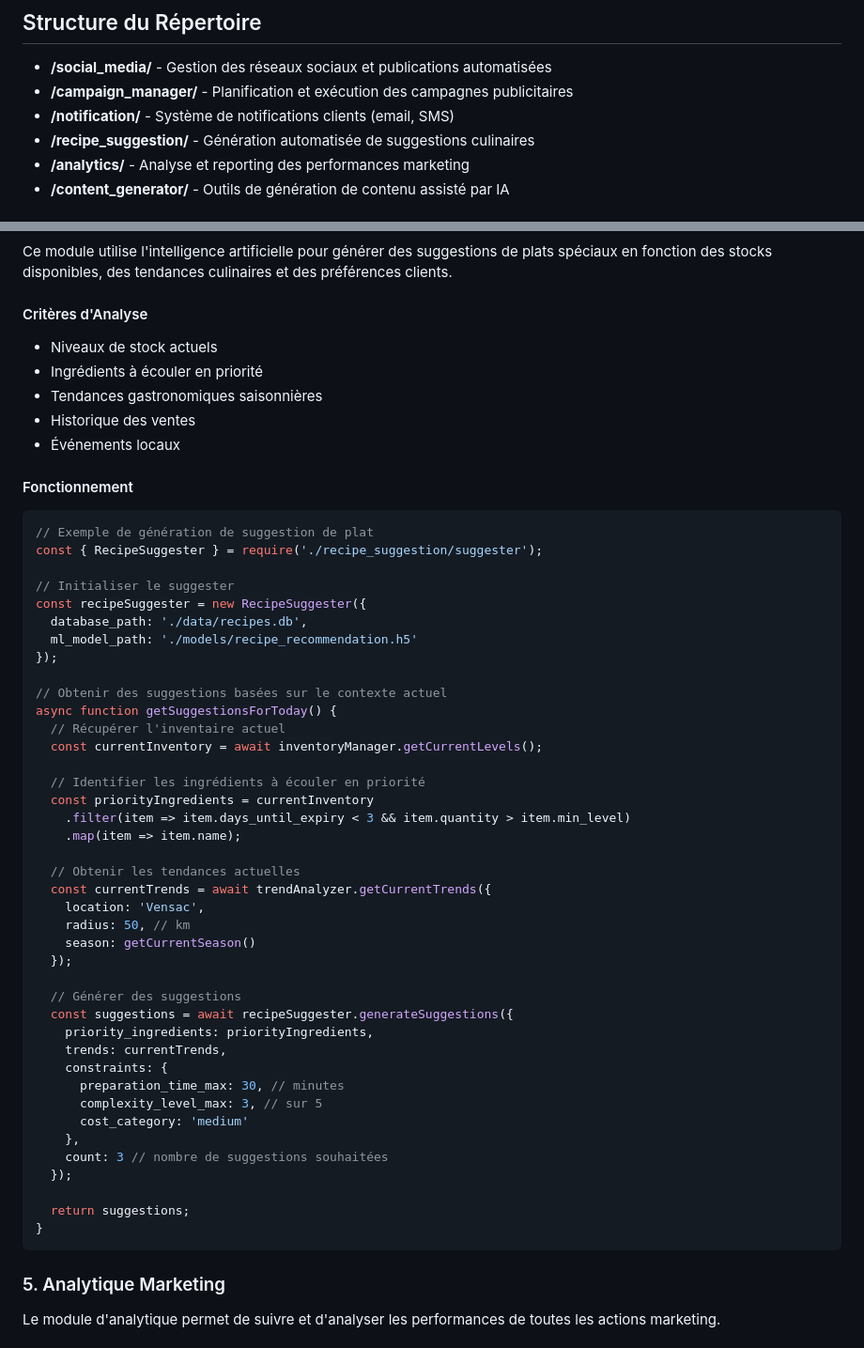
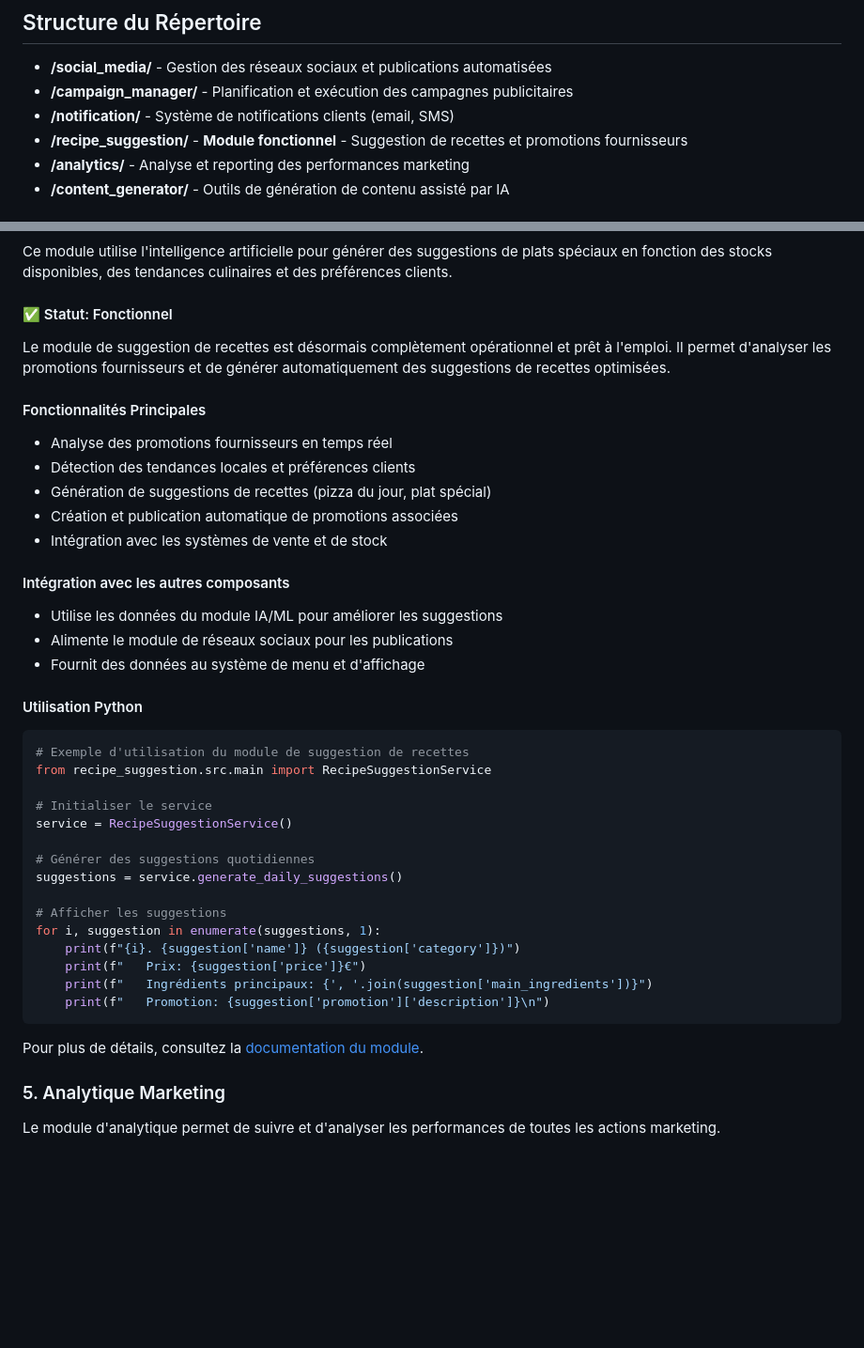
Before and after one commit to Casius999/Le-Vieux-Moulin, a Markdown page: marketing/README.md, 2 parts joined by grey strips. Shown at 94% size. Drawn GitHub-style; blank space fills up the shorter version.

Commit message:
Mise à jour du README avec les informations sur le module de suggestion de recettes

````diff
--- a/marketing/README.md
+++ b/marketing/README.md
@@ -7,7 +7,7 @@ Ce répertoire contient l'ensemble des composants du module marketing automatis
 - **/social_media/** - Gestion des réseaux sociaux et publications automatisées
 - **/campaign_manager/** - Planification et exécution des campagnes publicitaires
 - **/notification/** - Système de notifications clients (email, SMS)
-- **/recipe_suggestion/** - Génération automatisée de suggestions culinaires
+- **/recipe_suggestion/** - **Module fonctionnel** - Suggestion de recettes et promotions fournisseurs
 - **/analytics/** - Analyse et reporting des performances marketing
 - **/content_generator/** - Outils de génération de contenu assisté par IA
 
@@ -222,56 +222,42 @@ const birthdayOfferTemplate = {
 
 Ce module utilise l'intelligence artificielle pour générer des suggestions de plats spéciaux en fonction des stocks disponibles, des tendances culinaires et des préférences clients.
 
-#### Critères d'Analyse
-- Niveaux de stock actuels
-- Ingrédients à écouler en priorité
-- Tendances gastronomiques saisonnières
-- Historique des ventes
-- Événements locaux
+#### ✅ Statut: Fonctionnel
 
-#### Fonctionnement
-```javascript
-// Exemple de génération de suggestion de plat
-const { RecipeSuggester } = require('./recipe_suggestion/suggester');
+Le module de suggestion de recettes est désormais complètement opérationnel et prêt à l'emploi. Il permet d'analyser les promotions fournisseurs et de générer automatiquement des suggestions de recettes optimisées.
 
-// Initialiser le suggester
-const recipeSuggester = new RecipeSuggester({
-  database_path: './data/recipes.db',
-  ml_model_path: './models/recipe_recommendation.h5'
-});
+#### Fonctionnalités Principales
+- Analyse des promotions fournisseurs en temps réel
+- Détection des tendances locales et préférences clients
+- Génération de suggestions de recettes (pizza du jour, plat spécial)
+- Création et publication automatique de promotions associées
+- Intégration avec les systèmes de vente et de stock
 
-// Obtenir des suggestions basées sur le contexte actuel
-async function getSuggestionsForToday() {
-  // Récupérer l'inventaire actuel
-  const currentInventory = await inventoryManager.getCurrentLevels();
+#### Intégration avec les autres composants
+- Utilise les données du module IA/ML pour améliorer les suggestions
+- Alimente le module de réseaux sociaux pour les publications
+- Fournit des données au système de menu et d'affichage
 
-  // Identifier les ingrédients à écouler en priorité
-  const priorityIngredients = currentInventory
-    .filter(item => item.days_until_expiry < 3 && item.quantity > item.min_level)
-    .map(item => item.name);
+#### Utilisation Python
+```python
+# Exemple d'utilisation du module de suggestion de recettes
+from recipe_suggestion.src.main import RecipeSuggestionService
 
-  // Obtenir les tendances actuelles
-  const currentTrends = await trendAnalyzer.getCurrentTrends({
-    location: 'Vensac',
-    radius: 50, // km
-    season: getCurrentSeason()
-  });
+# Initialiser le service
+service = RecipeSuggestionService()
 
-  // Générer des suggestions
-  const suggestions = await recipeSuggester.generateSuggestions({
-    priority_ingredients: priorityIngredients,
-    trends: currentTrends,
-    constraints: {
-      preparation_time_max: 30, // minutes
-      complexity_level_max: 3, // sur 5
-      cost_category: 'medium'
-    },
-    count: 3 // nombre de suggestions souhaitées
-  });
+# Générer des suggestions quotidiennes
+suggestions = service.generate_daily_suggestions()
 
-  return suggestions;
-}
+# Afficher les suggestions
+for i, suggestion in enumerate(suggestions, 1):
+    print(f"{i}. {suggestion['name']} ({suggestion['category']})")
+    print(f"   Prix: {suggestion['price']}€")
+    print(f"   Ingrédients principaux: {', '.join(suggestion['main_ingredients'])}")
+    print(f"   Promotion: {suggestion['promotion']['description']}\n")
 ```
+
+Pour plus de détails, consultez la [documentation du module](./recipe_suggestion/README.md).
 
 ### 5. Analytique Marketing
 
````
